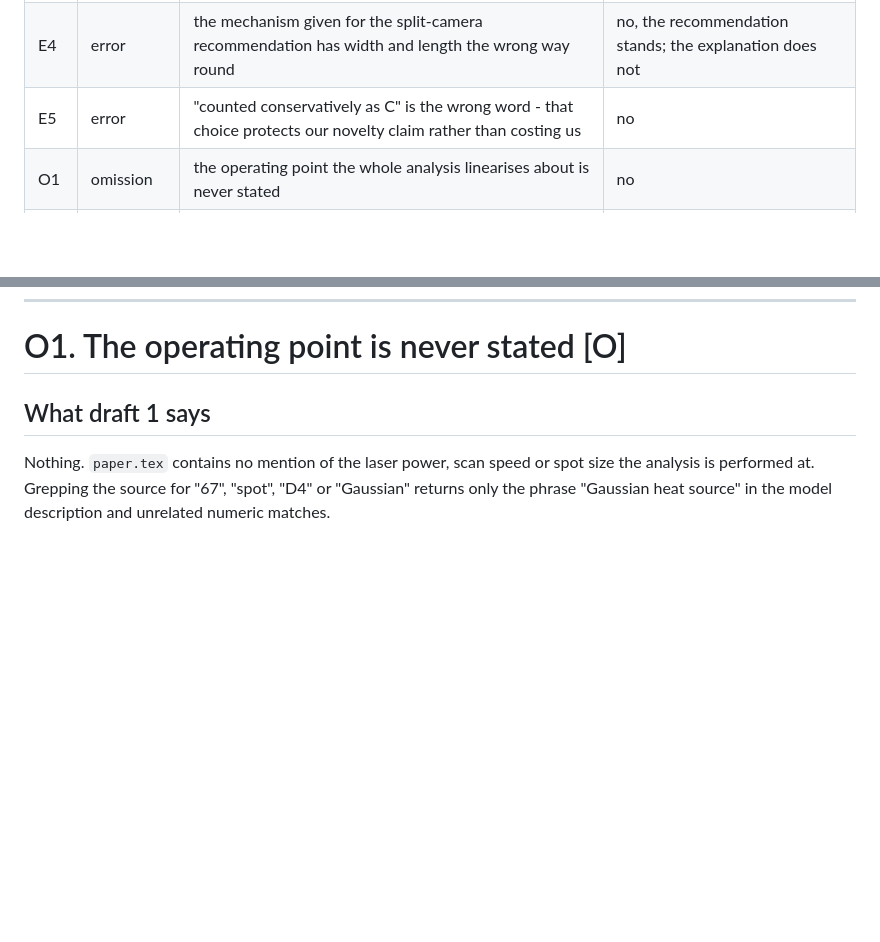
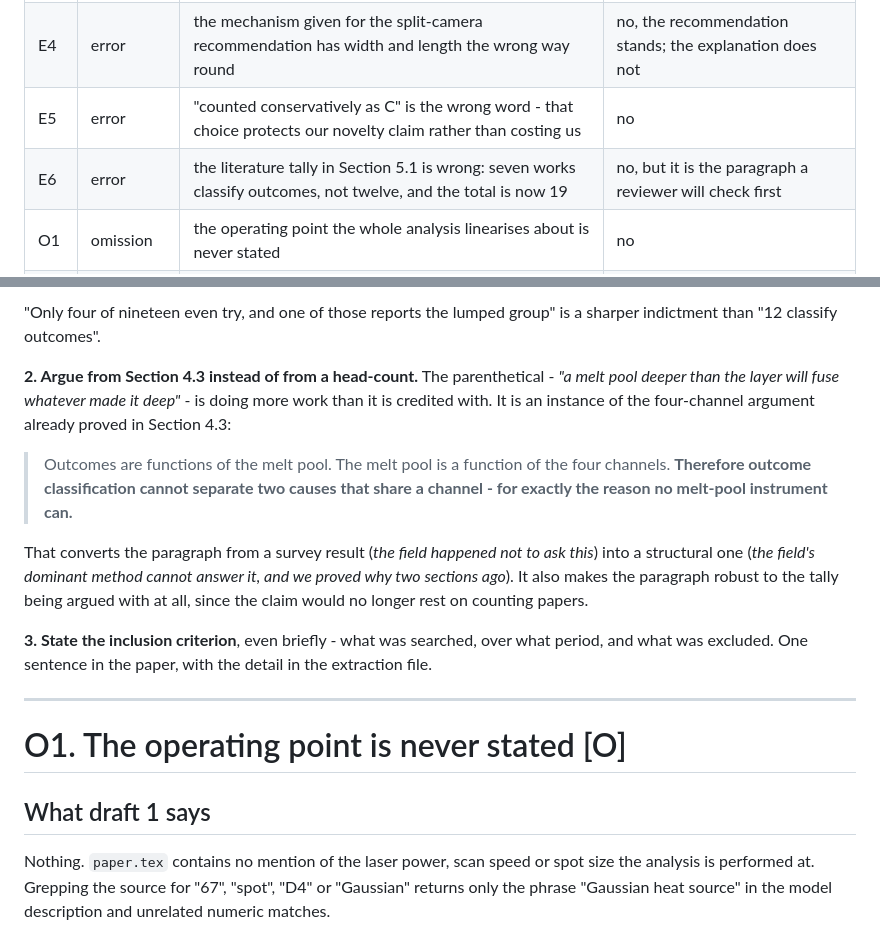
Before and after one commit to sj3006/sj3006, a Markdown page: cirfcms2027/10-errata-and-draft-2-changes.md, 2 parts joined by grey strips. GitHub-like rendering; blank space fills up the shorter version.

```diff
--- a/cirfcms2027/10-errata-and-draft-2-changes.md
+++ b/cirfcms2027/10-errata-and-draft-2-changes.md
@@ -39,6 +39,7 @@ Entries are classified:
 | E3 | error | the VED correlation coefficients do not reproduce, are grid-dependent, and are mis-framed as a check against external data | no diagnosability result; weakens one validation leg |
 | E4 | error | the mechanism given for the split-camera recommendation has width and length the wrong way round | no, the recommendation stands; the explanation does not |
 | E5 | error | "counted conservatively as C" is the wrong word - that choice protects our novelty claim rather than costing us | no |
+| E6 | error | the literature tally in Section 5.1 is wrong: seven works classify outcomes, not twelve, and the total is now 19 | no, but it is the paragraph a reviewer will check first |
 | O1 | omission | the operating point the whole analysis linearises about is never stated | no |
 | S1 | suggestion | add the sensor correlation matrix - the plainest statement of the paper's problem | no, strengthens presentation |
 | S2 | suggestion | the gas profile can be inverted from benchmark data and is conservative; say so instead of calling it asserted | no, converts the paper's largest exposure |
@@ -471,3 +546,27 @@ weakens its novelty.
+"Only four of nineteen even try, and one of those reports the lumped group" is a
+sharper indictment than "12 classify outcomes".
+
+**2. Argue from Section 4.3 instead of from a head-count.** The parenthetical -
+*"a melt pool deeper than the layer will fuse whatever made it deep"* - is doing
+more work than it is credited with. It is an instance of the four-channel
+argument already proved in Section 4.3:
+
+> Outcomes are functions of the melt pool. The melt pool is a function of the
+> four channels. **Therefore outcome classification cannot separate two causes
+> that share a channel - for exactly the reason no melt-pool instrument can.**
+
+That converts the paragraph from a survey result (*the field happened not to ask
+this*) into a structural one (*the field's dominant method cannot answer it, and
+we proved why two sections ago*). It also makes the paragraph robust to the
+tally being argued with at all, since the claim would no longer rest on counting
+papers.
+
+**3. State the inclusion criterion**, even briefly - what was searched, over what
+period, and what was excluded. One sentence in the paper, with the detail in the
+extraction file.
+
+---
+
 # O1. The operating point is never stated [O]
 
 ## What draft 1 says
```
Also changed, not shown: other parts of cirfcms2027/10-errata-and-draft-2-changes.md (+74 -0 lines).
